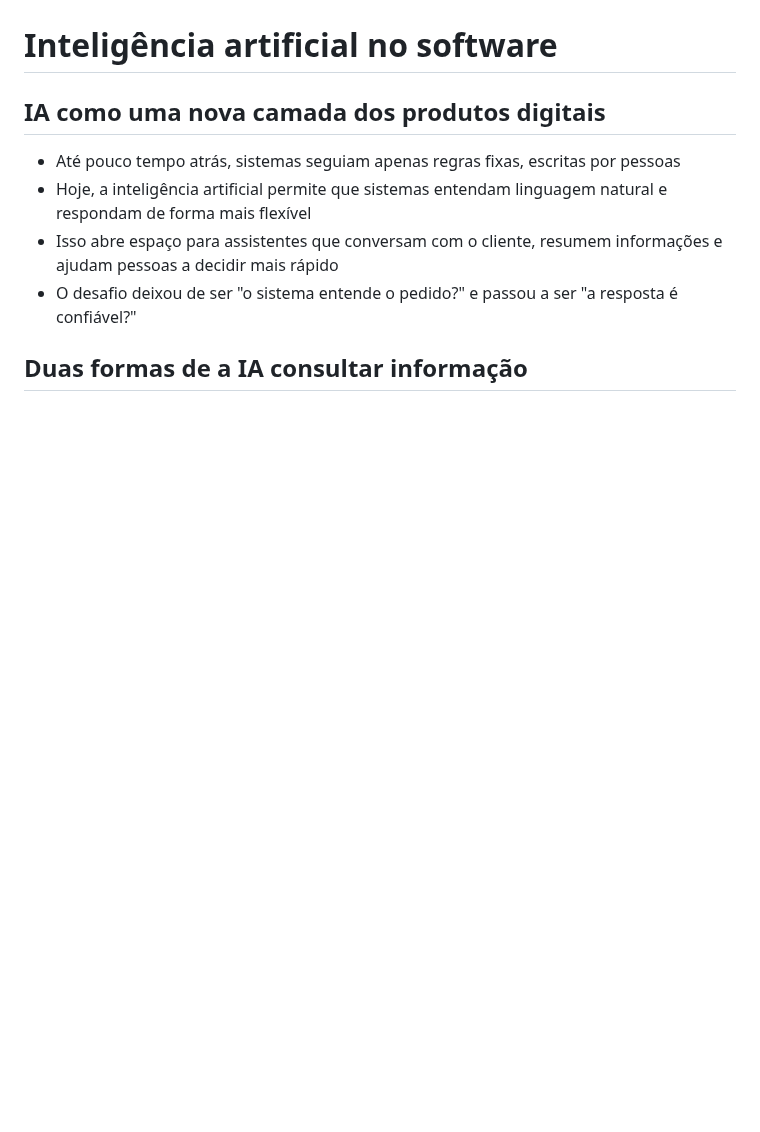
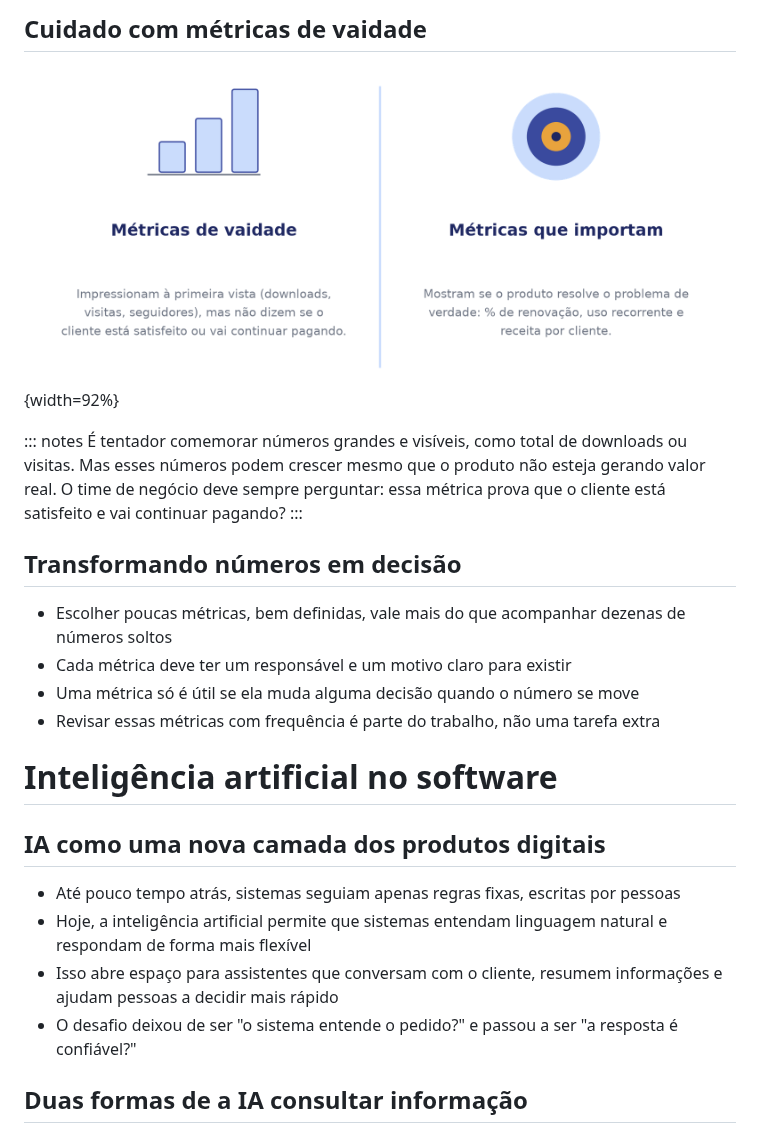
Before and after one commit to andrevberaldo/software-engineering, a Markdown page: presentation/conteudo.md, the part around one of its changes. Rendered like a GitHub page; pictures changed too: presentation/assets/diagrama_metricas_vaidade.png (added); blank space fills up the shorter version.

```diff
--- a/presentation/conteudo.md
+++ b/presentation/conteudo.md
@@ -177,3 +212,21 @@ renovação: é o que garante caixa no futuro.
+## Cuidado com métricas de vaidade
+
+![](assets/diagrama_metricas_vaidade.png){width=92%}
+
+::: notes
+É tentador comemorar números grandes e visíveis, como total de downloads ou
+visitas. Mas esses números podem crescer mesmo que o produto não esteja
+gerando valor real. O time de negócio deve sempre perguntar: essa métrica
+prova que o cliente está satisfeito e vai continuar pagando?
+:::
+
+## Transformando números em decisão
+
+- Escolher poucas métricas, bem definidas, vale mais do que acompanhar dezenas de números soltos
+- Cada métrica deve ter um responsável e um motivo claro para existir
+- Uma métrica só é útil se ela muda alguma decisão quando o número se move
+- Revisar essas métricas com frequência é parte do trabalho, não uma tarefa extra
+
 # Inteligência artificial no software
 
 ## IA como uma nova camada dos produtos digitais
```
Also changed, not shown: other parts of presentation/conteudo.md (+35 -0 lines), presentation/assets/diagrama_metricas_sucesso.png (added), 2 other files.
